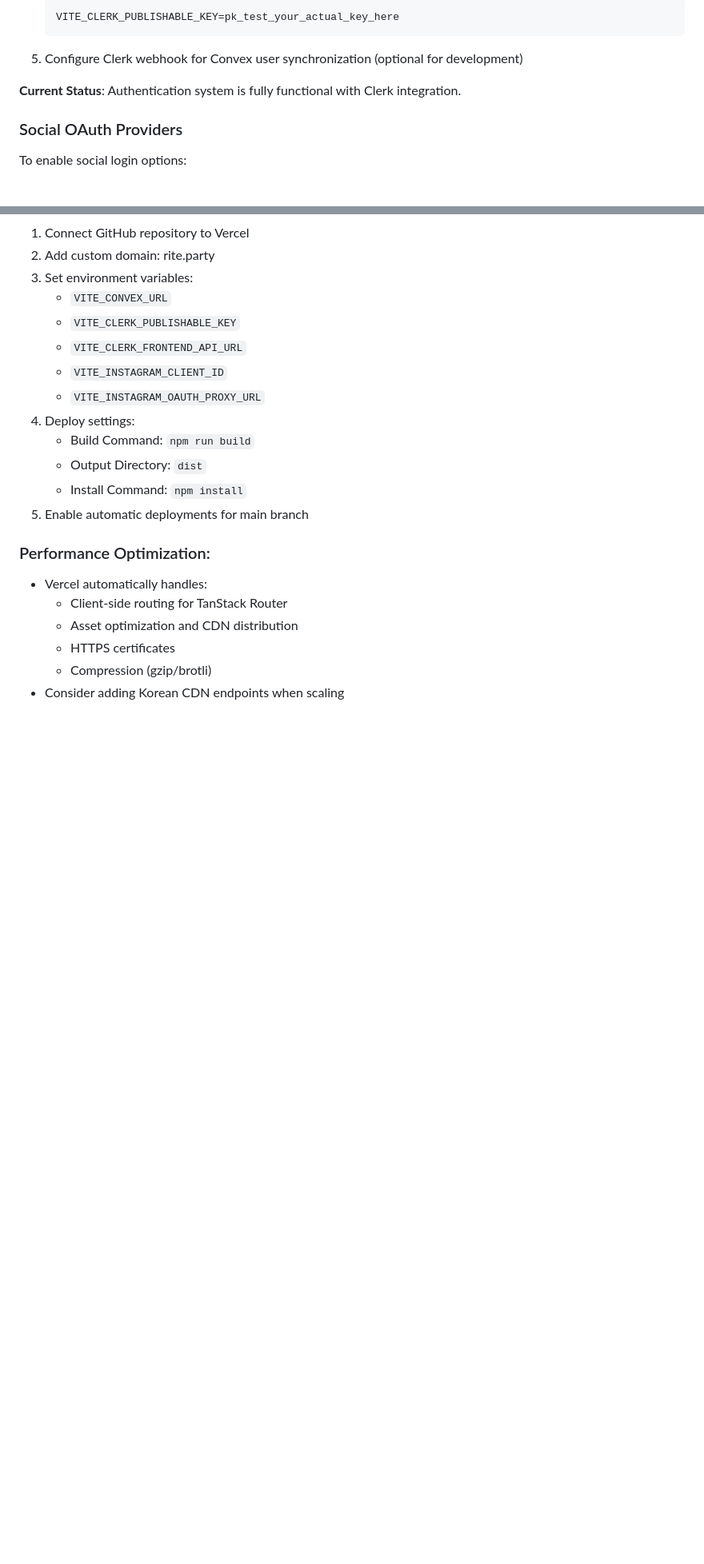
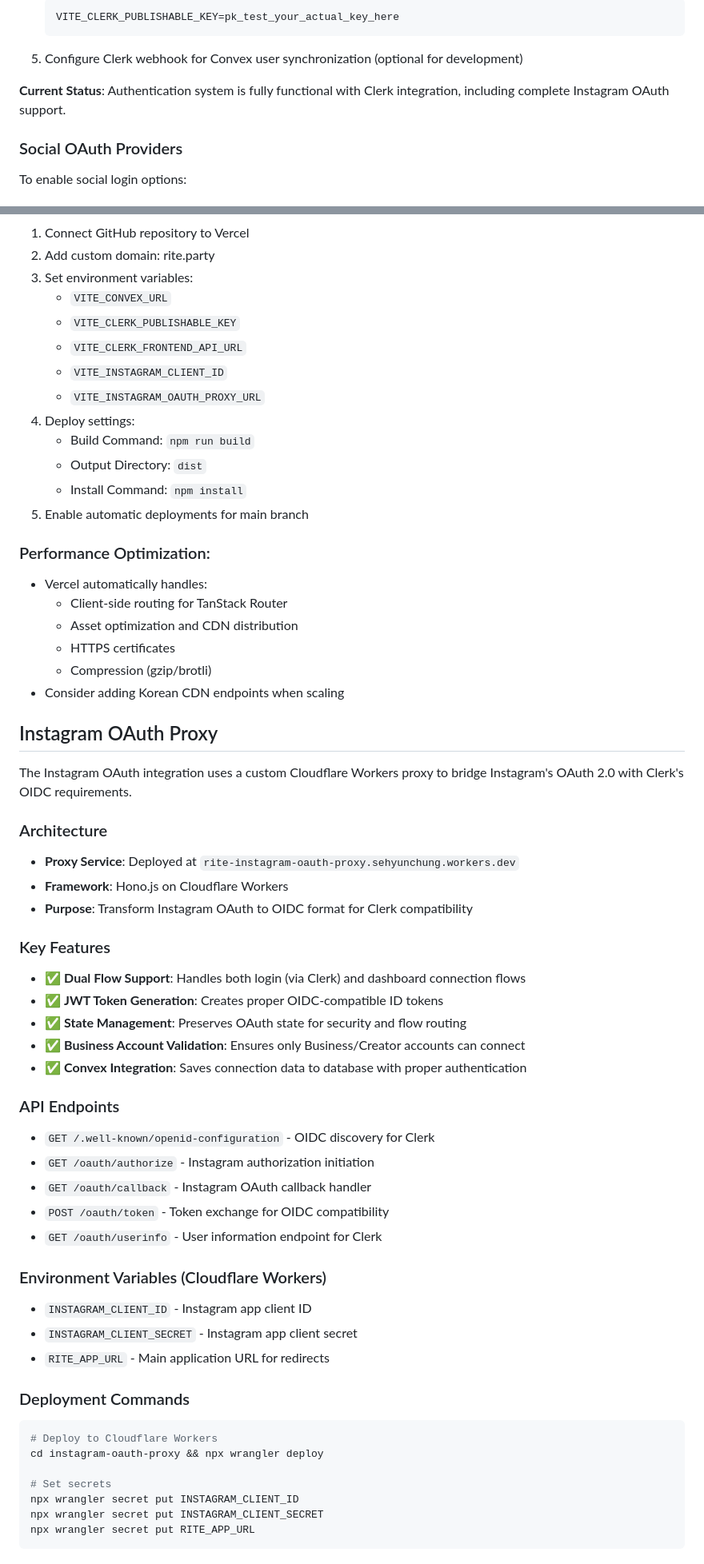
Before and after one commit to sehyunchung/rite, a Markdown page: CLAUDE.md, 2 parts joined by grey strips. Shown at 80% size. GitHub-like rendering; blank space fills up the shorter version.

````diff
--- a/CLAUDE.md
+++ b/CLAUDE.md
@@ -23,7 +23,7 @@ The application uses Clerk for authentication. To set up authentication:
    ```
 5. Configure Clerk webhook for Convex user synchronization (optional for development)
 
-**Current Status**: Authentication system is fully functional with Clerk integration.
+**Current Status**: Authentication system is fully functional with Clerk integration, including complete Instagram OAuth support.
 
 ### Social OAuth Providers
 To enable social login options:
@@ -321,3 +340,42 @@ import { validateEvent, validateTimeslot } from "@/lib/validation"
   - HTTPS certificates
   - Compression (gzip/brotli)
 - Consider adding Korean CDN endpoints when scaling
+
+## Instagram OAuth Proxy
+
+The Instagram OAuth integration uses a custom Cloudflare Workers proxy to bridge Instagram's OAuth 2.0 with Clerk's OIDC requirements.
+
+### Architecture
+- **Proxy Service**: Deployed at `rite-instagram-oauth-proxy.sehyunchung.workers.dev`
+- **Framework**: Hono.js on Cloudflare Workers
+- **Purpose**: Transform Instagram OAuth to OIDC format for Clerk compatibility
+
+### Key Features
+- ✅ **Dual Flow Support**: Handles both login (via Clerk) and dashboard connection flows
+- ✅ **JWT Token Generation**: Creates proper OIDC-compatible ID tokens
+- ✅ **State Management**: Preserves OAuth state for security and flow routing
+- ✅ **Business Account Validation**: Ensures only Business/Creator accounts can connect
+- ✅ **Convex Integration**: Saves connection data to database with proper authentication
+
+### API Endpoints
+- `GET /.well-known/openid-configuration` - OIDC discovery for Clerk
+- `GET /oauth/authorize` - Instagram authorization initiation
+- `GET /oauth/callback` - Instagram OAuth callback handler
+- `POST /oauth/token` - Token exchange for OIDC compatibility
+- `GET /oauth/userinfo` - User information endpoint for Clerk
+
+### Environment Variables (Cloudflare Workers)
+- `INSTAGRAM_CLIENT_ID` - Instagram app client ID
+- `INSTAGRAM_CLIENT_SECRET` - Instagram app client secret
+- `RITE_APP_URL` - Main application URL for redirects
+
+### Deployment Commands
+```bash
+# Deploy to Cloudflare Workers
+cd instagram-oauth-proxy && npx wrangler deploy
+
+# Set secrets
+npx wrangler secret put INSTAGRAM_CLIENT_ID
+npx wrangler secret put INSTAGRAM_CLIENT_SECRET
+npx wrangler secret put RITE_APP_URL
+```
````
Also changed, not shown: other parts of CLAUDE.md (+29 -10 lines).
